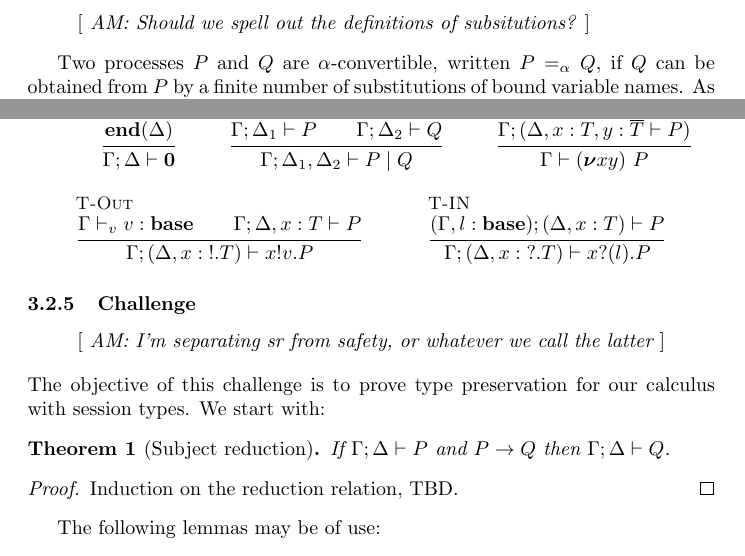
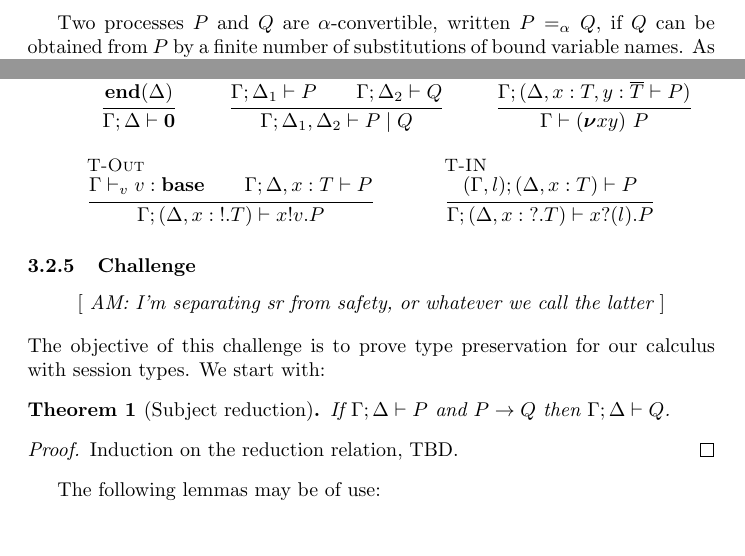
Before and after one commit to concurrentbenchmark/concurrentbenchmark, a LaTeX paper (technical-report/main.tex, which reads challenges/linearity.tex, challenges/preliminaries.tex): two parts of pages 5 and 8 of 17, joined at a grey line, cut at the place of the change. Compiled offline with pdfLaTeX.

Commit message:
fixing a typo in T-IN

```diff
--- a/challenges/linearity.tex
+++ b/challenges/linearity.tex
@@ -240,7 +240,7 @@ The typing rules for processes are as follows:
     \and
     \inferrule[T-IN]{%\types{\Gamma;\Delta_1}{\hastype{x}{\Tout{T}}} \\
       %\typev{\Gamma}{\hastype{v}{\Tbase}} \\
-      \types{(\Gamma, \hastype l \Tbase); (\Cupdate{\Delta}{\hastype{x}{T}})}{P}}{\types{\Gamma; (\Csplit{\Delta}{\hastype{x}{\Tin{T}}})}{\Pin{x}{l}{P}}}
+      \types{(\Gamma,  l ); (\Cupdate{\Delta}{\hastype{x}{T}})}{P}}{\types{\Gamma; (\Csplit{\Delta}{\hastype{x}{\Tin{T}}})}{\Pin{x}{l}{P}}}
   % \inferrule[T-IN]{\typev{\Gamma}{\hastype{v}{\Tbase}} \\
   %   \types{(\Gamma, \hastype l \Tbase); \Delta}{\types{\Gamma; \Csplit {\hastype{x}{\Tout{T}}}{\Delta}}
   %     {\Pin{x}{l}{P}}}}
--- a/challenges/preliminaries.tex
+++ b/challenges/preliminaries.tex
@@ -49,9 +49,9 @@ in \( P \).  We will use the notation \( \subst{P}{v}{l} \) to denote
 the process \( P \) with value \( v \) substituted for variable name
 \( l \). Similarly, \( \subst{P}{x}{y} \) denotes the process
 \( P \) with name \( x \) substituted for name \( y \).
-\begin{metanote}
-AM:  Should we spell out the definitions of subsitutions?
-\end{metanote}
+% \begin{metanote}
+% AM:  Should we spell out the definitions of subsitutions?
+% \end{metanote}
 
 Two processes \( P \) and \( Q \) are \( \alpha \)-convertible,
 written \( \alphacon{P}{Q} \), if \( Q \) can be obtained from \( P \)
```
